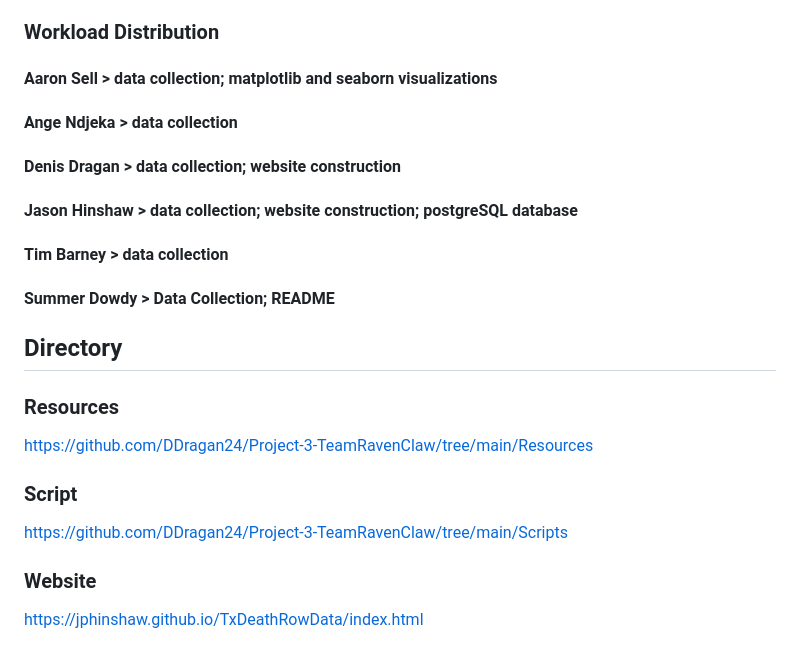
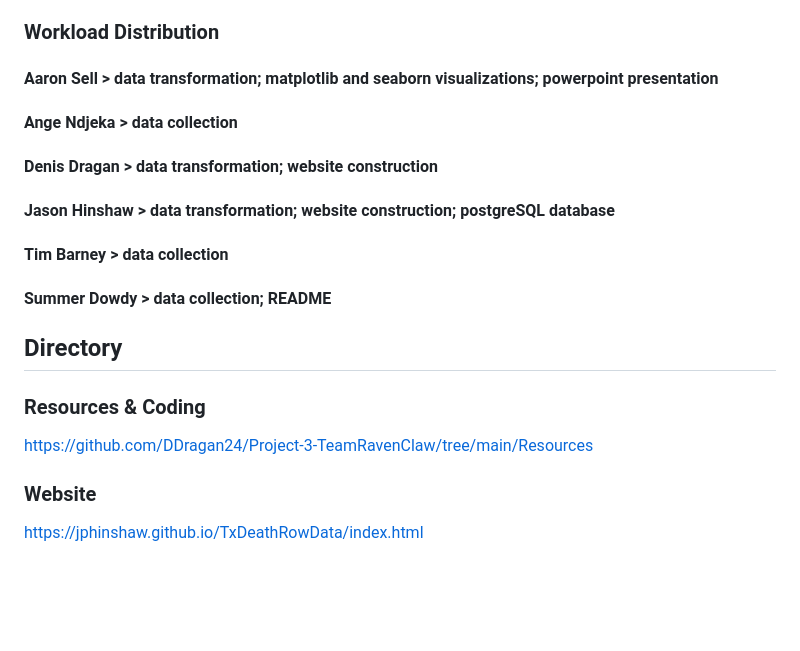
Before and after one commit to DDragan24/Project-3-TeamRavenClaw, a Markdown page: README.md, the part around the change. Rendered like a GitHub page; blank space fills up the shorter version.

```diff
--- a/README.md
+++ b/README.md
@@ -51,24 +51,22 @@ Time-series Analysis > Yearly Execution Count / GeoJson Visualization
 ## Ethical Considerations
 While collecting data and web-scraping for our project, we spent time reviewing data ethics, specifically terms of use/licensing, copyright protections, and methods of data collection used to gather the datasets we were interested in using. After we had outlined our project, we created a ‘data ethics’ checklist for our sources. We made sure that each source came from a reputable entity that cited their sources. By doing so, we knew that our desired datasets were not gathered illegally. Checking for copyright protections and reviewing terms of use were on our checklist as well. Fortunately, most of the data sources we considered pulling datasets from were authorized to be used by the public and were not restricted from use in school projects or personal use.
 ### Workload Distribution
-#### Aaron Sell > data collection; matplotlib and seaborn visualizations
+#### Aaron Sell > data transformation; matplotlib and seaborn visualizations; powerpoint presentation
 
 #### Ange Ndjeka > data collection
 
-#### Denis Dragan > data collection; website construction
+#### Denis Dragan > data transformation; website construction
 
-#### Jason Hinshaw > data collection; website construction; postgreSQL database
+#### Jason Hinshaw > data transformation; website construction; postgreSQL database
 
 #### Tim Barney > data collection
 
-#### Summer Dowdy > Data Collection; README
+#### Summer Dowdy > data collection; README
 
 
 ## Directory
-### Resources
+### Resources & Coding
 https://github.com/DDragan24/Project-3-TeamRavenClaw/tree/main/Resources
-### Script
-https://github.com/DDragan24/Project-3-TeamRavenClaw/tree/main/Scripts
 ### Website
 https://jphinshaw.github.io/TxDeathRowData/index.html
 ### Presentation
```
